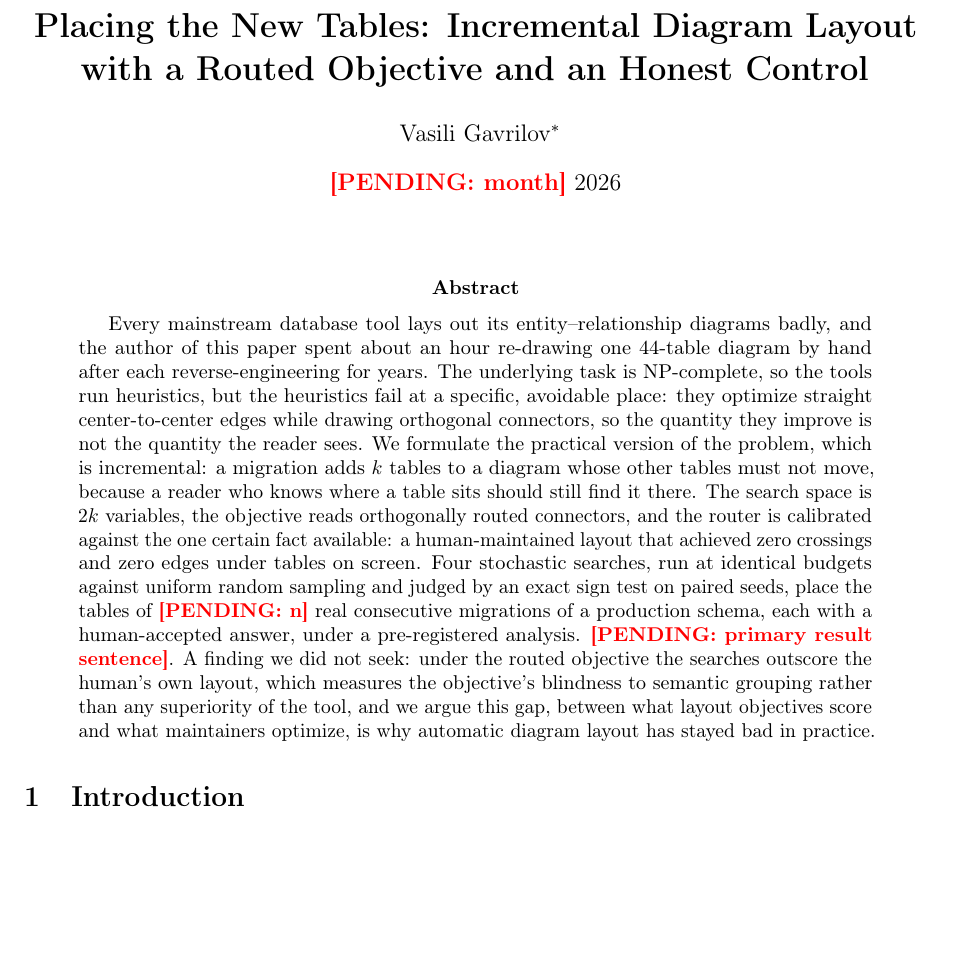
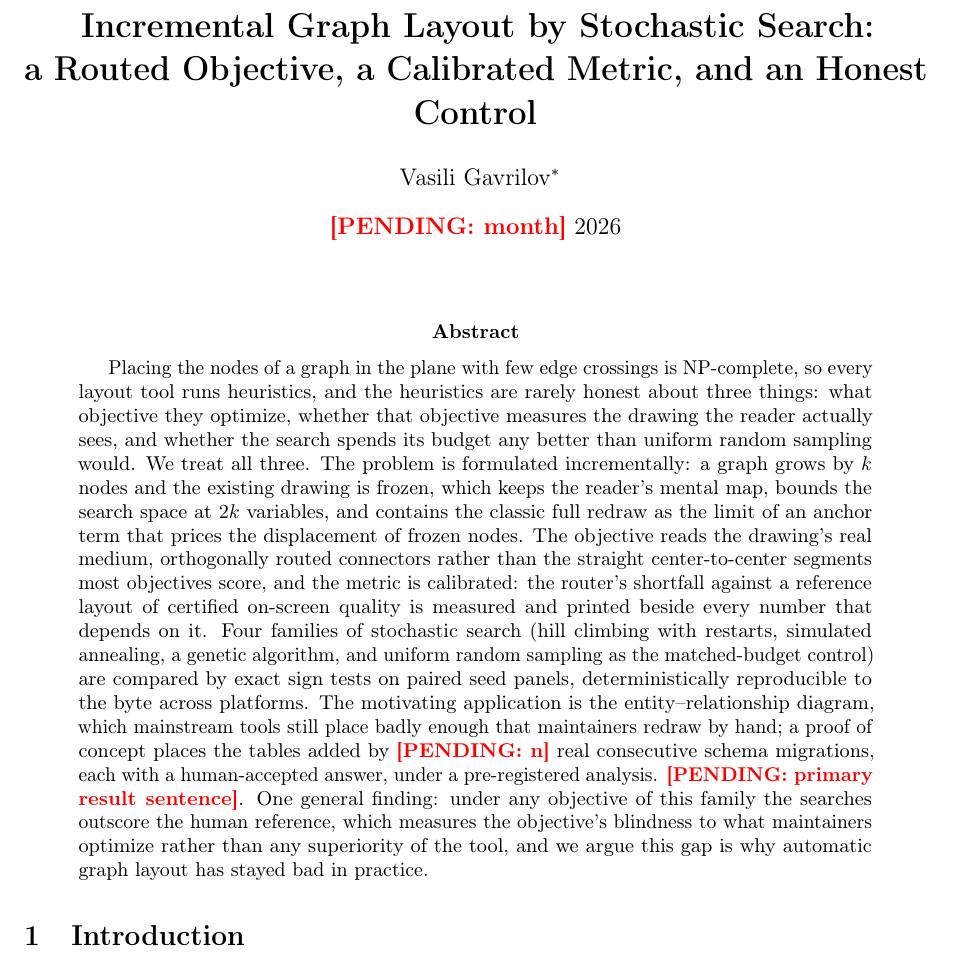
Before and after one commit to Anode1/articles, a LaTeX paper (cjitter/layout.tex): part of page 1 of 2, cut at the place of the change, the shorter picture padded with empty space. Compiled offline with pdfLaTeX.

Commit message:
cjitter: the abstract states the general problem; the diagram is one sentence

```diff
--- a/cjitter/layout.tex
+++ b/cjitter/layout.tex
@@ -11,8 +11,8 @@
 
 \newcommand{\pending}[1]{\textcolor{red}{\textbf{[PENDING: #1]}}}
 
-\title{\textbf{Placing the New Tables: Incremental Diagram Layout\\
-with a Routed Objective and an Honest Control}}
+\title{\textbf{Incremental Graph Layout by Stochastic Search:\\
+a Routed Objective, a Calibrated Metric, and an Honest Control}}
 \author{Vasili Gavrilov\thanks{Independent researcher. Code, data and derived tables:
 \url{https://github.com/Anode1/cjitter}.}}
 \date{\pending{month} 2026}
@@ -21,25 +21,28 @@ with a Routed Objective and an Honest Control}}
 \maketitle
 
 \begin{abstract}
-Every mainstream database tool lays out its entity--relationship diagrams badly, and the
-author of this paper spent about an hour re-drawing one 44-table diagram by hand after each
-reverse-engineering for years. The underlying task is NP-complete, so the tools run
-heuristics, but the heuristics fail at a specific, avoidable place: they optimize straight
-center-to-center edges while drawing orthogonal connectors, so the quantity they improve is
-not the quantity the reader sees. We formulate the practical version of the problem, which
-is incremental: a migration adds $k$ tables to a diagram whose other tables must not move,
-because a reader who knows where a table sits should still find it there. The search space is
-$2k$ variables, the objective reads orthogonally routed connectors, and the router is
-calibrated against the one certain fact available: a human-maintained layout that achieved
-zero crossings and zero edges under tables on screen. Four stochastic searches, run at
-identical budgets against uniform random sampling and judged by an exact sign test on paired
-seeds, place the tables of \pending{n} real consecutive migrations of a production schema,
-each with a human-accepted answer, under a pre-registered analysis.
-\pending{primary result sentence}. A finding we did not seek: under the routed objective the
-searches outscore the human's own layout, which measures the objective's blindness to
-semantic grouping rather than any superiority of the tool, and we argue this gap, between
-what layout objectives score and what maintainers optimize, is why automatic diagram layout
-has stayed bad in practice.
+Placing the nodes of a graph in the plane with few edge crossings is NP-complete, so every
+layout tool runs heuristics, and the heuristics are rarely honest about three things: what
+objective they optimize, whether that objective measures the drawing the reader actually
+sees, and whether the search spends its budget any better than uniform random sampling
+would. We treat all three. The problem is formulated incrementally: a graph grows by $k$
+nodes and the existing drawing is frozen, which keeps the reader's mental map, bounds the
+search space at $2k$ variables, and contains the classic full redraw as the limit of an
+anchor term that prices the displacement of frozen nodes. The objective reads the drawing's
+real medium, orthogonally routed connectors rather than the straight center-to-center
+segments most objectives score, and the metric is calibrated: the router's shortfall against
+a reference layout of certified on-screen quality is measured and printed beside every
+number that depends on it. Four families of stochastic search (hill climbing with restarts,
+simulated annealing, a genetic algorithm, and uniform random sampling as the matched-budget
+control) are compared by exact sign tests on paired seed panels, deterministically
+reproducible to the byte across platforms. The motivating application is the
+entity--relationship diagram, which mainstream tools still place badly enough that
+maintainers redraw by hand; a proof of concept places the tables added by \pending{n} real
+consecutive schema migrations, each with a human-accepted answer, under a pre-registered
+analysis. \pending{primary result sentence}. One general finding: under any objective of
+this family the searches outscore the human reference, which measures the objective's
+blindness to what maintainers optimize rather than any superiority of the tool, and we argue
+this gap is why automatic graph layout has stayed bad in practice.
 \end{abstract}
 
 \section{Introduction}
```
Also changed, not shown: cjitter/layout.pdf.
